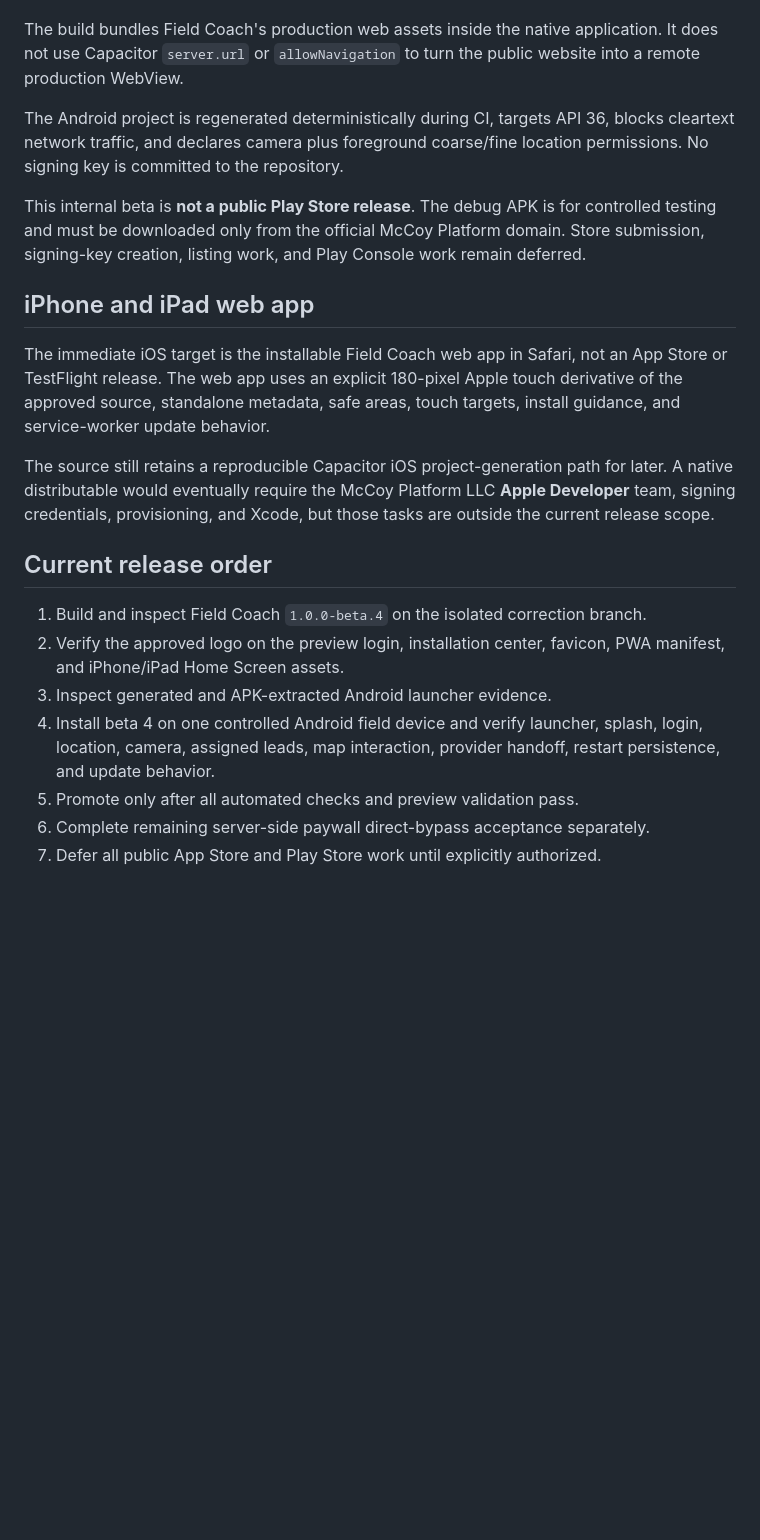
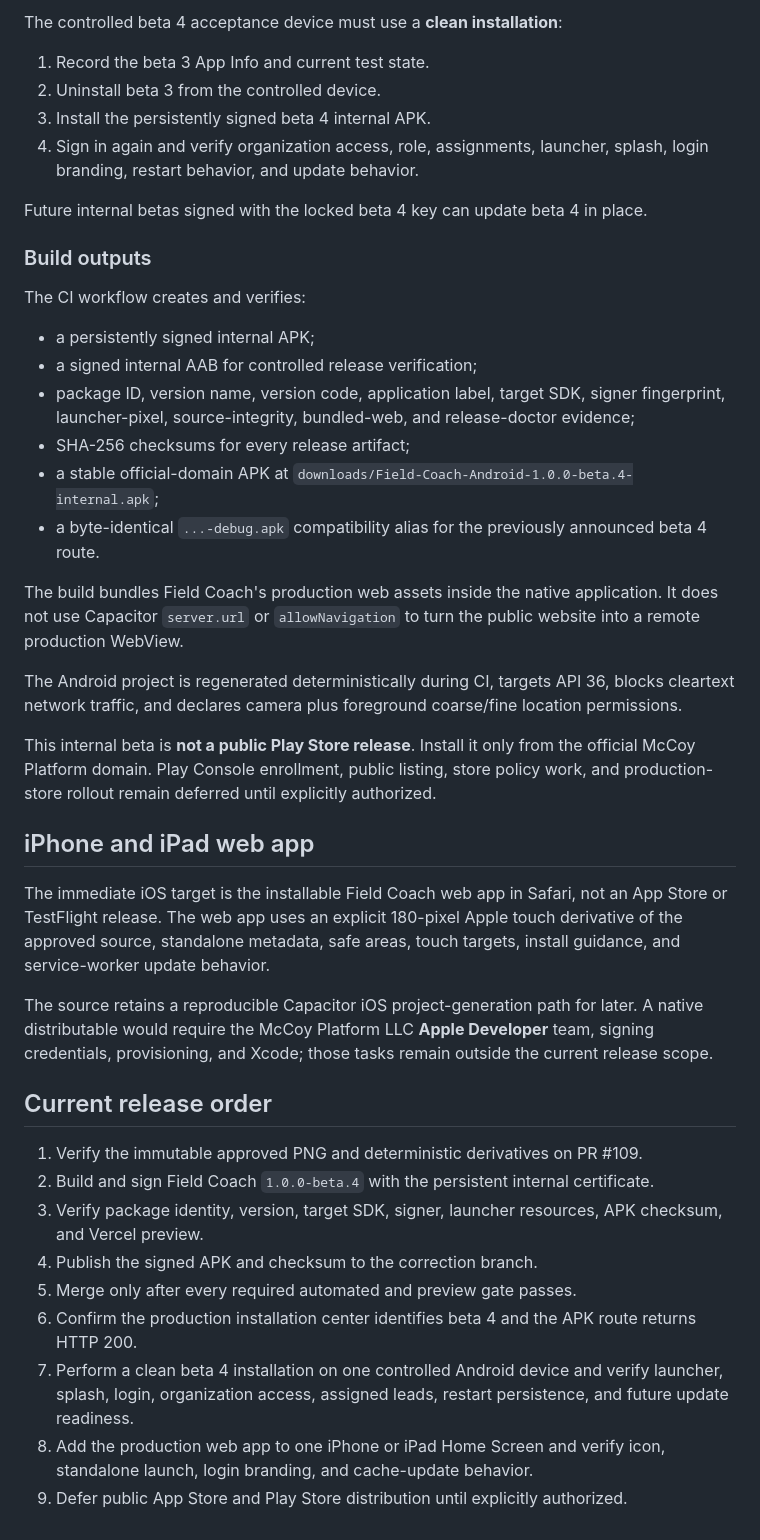
Before and after one commit to phillipbeatty-ctrl/mccoy-field-test, a Markdown page: APP_RELEASE.md, the part around one of its changes. Drawn GitHub-style; blank space fills up the shorter version.

```diff
--- a/APP_RELEASE.md
+++ b/APP_RELEASE.md
@@ -48,22 +64,43 @@ The CI workflow creates:
+The controlled beta 4 acceptance device must use a **clean installation**:
+
+1. Record the beta 3 App Info and current test state.
+2. Uninstall beta 3 from the controlled device.
+3. Install the persistently signed beta 4 internal APK.
+4. Sign in again and verify organization access, role, assignments, launcher, splash, login branding, restart behavior, and update behavior.
+
+Future internal betas signed with the locked beta 4 key can update beta 4 in place.
+
+### Build outputs
+
+The CI workflow creates and verifies:
+
+- a persistently signed internal APK;
+- a signed internal AAB for controlled release verification;
+- package ID, version name, version code, application label, target SDK, signer fingerprint, launcher-pixel, source-integrity, bundled-web, and release-doctor evidence;
+- SHA-256 checksums for every release artifact;
+- a stable official-domain APK at `downloads/Field-Coach-Android-1.0.0-beta.4-internal.apk`;
+- a byte-identical `...-debug.apk` compatibility alias for the previously announced beta 4 route.
 
 The build bundles Field Coach's production web assets inside the native application. It does not use Capacitor `server.url` or `allowNavigation` to turn the public website into a remote production WebView.
 
-The Android project is regenerated deterministically during CI, targets API 36, blocks cleartext network traffic, and declares camera plus foreground coarse/fine location permissions. No signing key is committed to the repository.
+The Android project is regenerated deterministically during CI, targets API 36, blocks cleartext network traffic, and declares camera plus foreground coarse/fine location permissions.
 
-This internal beta is **not a public Play Store release**. The debug APK is for controlled testing and must be downloaded only from the official McCoy Platform domain. Store submission, signing-key creation, listing work, and Play Console work remain deferred.
+This internal beta is **not a public Play Store release**. Install it only from the official McCoy Platform domain. Play Console enrollment, public listing, store policy work, and production-store rollout remain deferred until explicitly authorized.
 
 ## iPhone and iPad web app
 
 The immediate iOS target is the installable Field Coach web app in Safari, not an App Store or TestFlight release. The web app uses an explicit 180-pixel Apple touch derivative of the approved source, standalone metadata, safe areas, touch targets, install guidance, and service-worker update behavior.
 
-The source still retains a reproducible Capacitor iOS project-generation path for later. A native distributable would eventually require the McCoy Platform LLC **Apple Developer** team, signing credentials, provisioning, and Xcode, but those tasks are outside the current release scope.
+The source retains a reproducible Capacitor iOS project-generation path for later. A native distributable would require the McCoy Platform LLC **Apple Developer** team, signing credentials, provisioning, and Xcode; those tasks remain outside the current release scope.
 
 ## Current release order
 
-1. Build and inspect Field Coach `1.0.0-beta.4` on the isolated correction branch.
-2. Verify the approved logo on the preview login, installation center, favicon, PWA manifest, and iPhone/iPad Home Screen assets.
-3. Inspect generated and APK-extracted Android launcher evidence.
-4. Install beta 4 on one controlled Android field device and verify launcher, splash, login, location, camera, assigned leads, map interaction, provider handoff, restart persistence, and update behavior.
-5. Promote only after all automated checks and preview validation pass.
-6. Complete remaining server-side paywall direct-bypass acceptance separately.
-7. Defer all public App Store and Play Store work until explicitly authorized.
+1. Verify the immutable approved PNG and deterministic derivatives on PR #109.
+2. Build and sign Field Coach `1.0.0-beta.4` with the persistent internal certificate.
+3. Verify package identity, version, target SDK, signer, launcher resources, APK checksum, and Vercel preview.
+4. Publish the signed APK and checksum to the correction branch.
+5. Merge only after every required automated and preview gate passes.
+6. Confirm the production installation center identifies beta 4 and the APK route returns HTTP 200.
+7. Perform a clean beta 4 installation on one controlled Android device and verify launcher, splash, login, organization access, assigned leads, restart persistence, and future update readiness.
+8. Add the production web app to one iPhone or iPad Home Screen and verify icon, standalone launch, login branding, and cache-update behavior.
+9. Defer public App Store and Play Store distribution until explicitly authorized.
```
Also changed, not shown: other parts of APP_RELEASE.md (+33 -17 lines).
